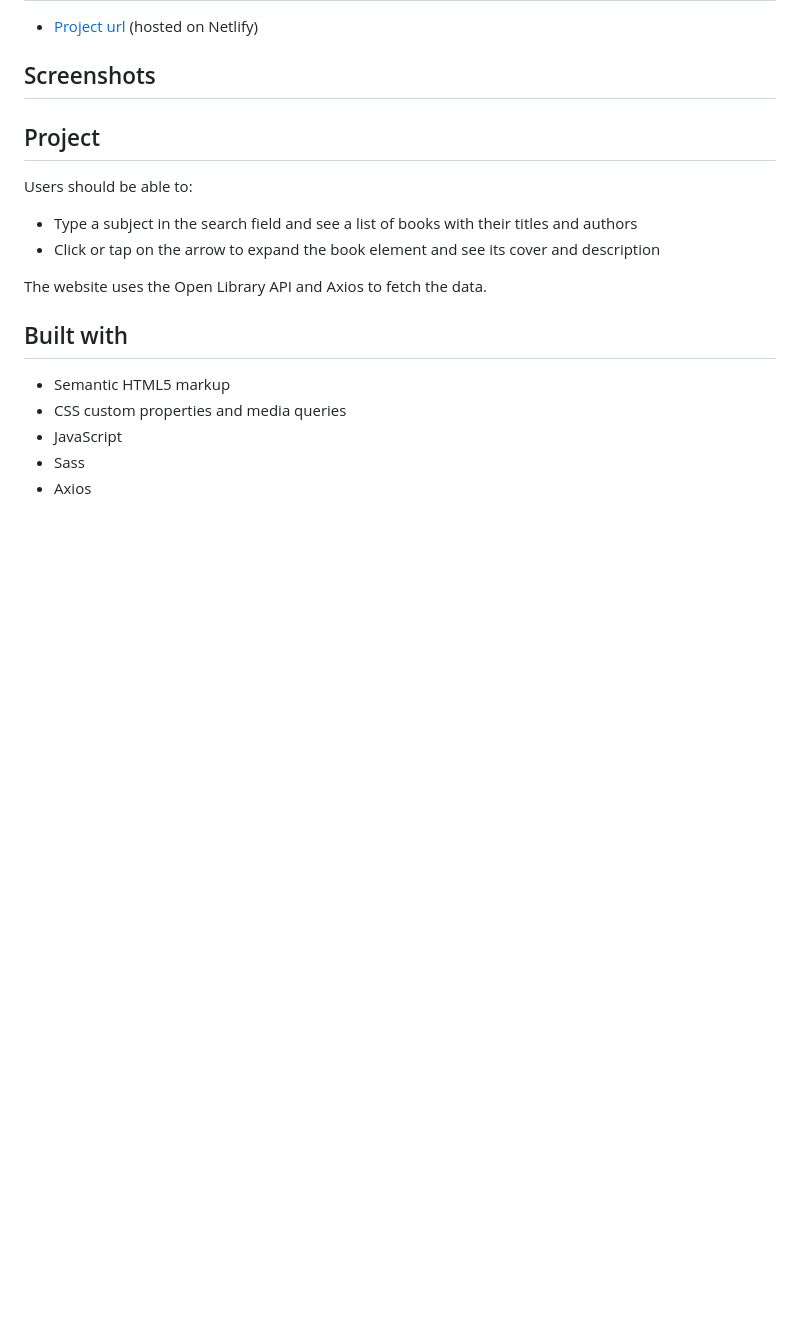
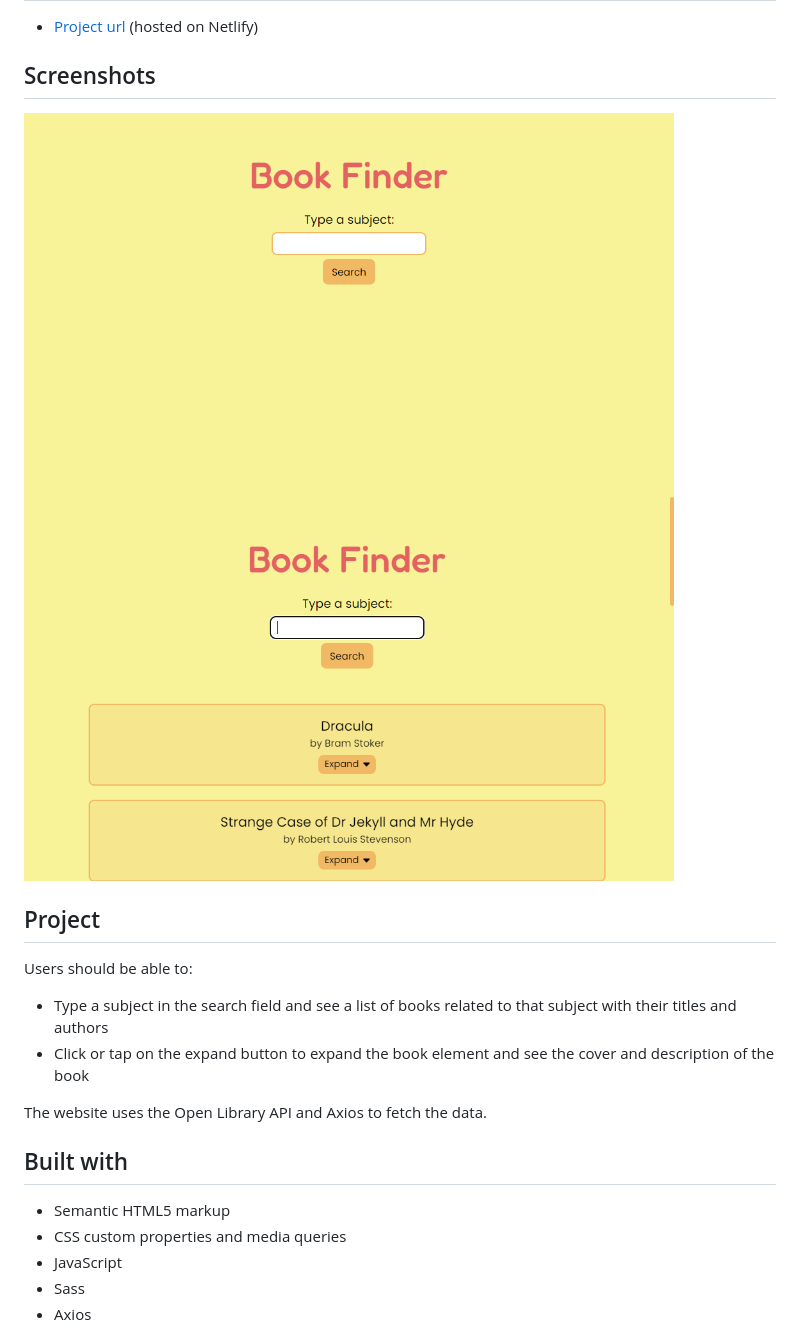
Before and after one commit to chiarastef/book-finder, a Markdown page: README.md, the part around the change. Rendered like a GitHub page; pictures changed too: screenshots/book-finder-preview1.png (added), screenshots/book-finder-preview2.png (added); blank space fills up the shorter version.

Commit message:
Added screenshots, updated readme + final improvements

```diff
--- a/README.md
+++ b/README.md
@@ -8,13 +8,15 @@ This is the final project from the JavaScript Advanced course on the online cour
 
 ## Screenshots
 
+<img src="./screenshots/book-finder-preview1.png" alt="Book finder website preview" width="650px">
+<img src="./screenshots/book-finder-preview2.png" alt="Book finder website preview with search results" width="650px">
 
 ## Project
 
 Users should be able to:
 
-- Type a subject in the search field and see a list of books with their titles and authors
-- Click or tap on the arrow to expand the book element and see its cover and description
+- Type a subject in the search field and see a list of books related to that subject with their titles and authors
+- Click or tap on the expand button to expand the book element and see the cover and description of the book
 
 The website uses the Open Library API and Axios to fetch the data.
 
```
Also changed, not shown: 7 other files.
